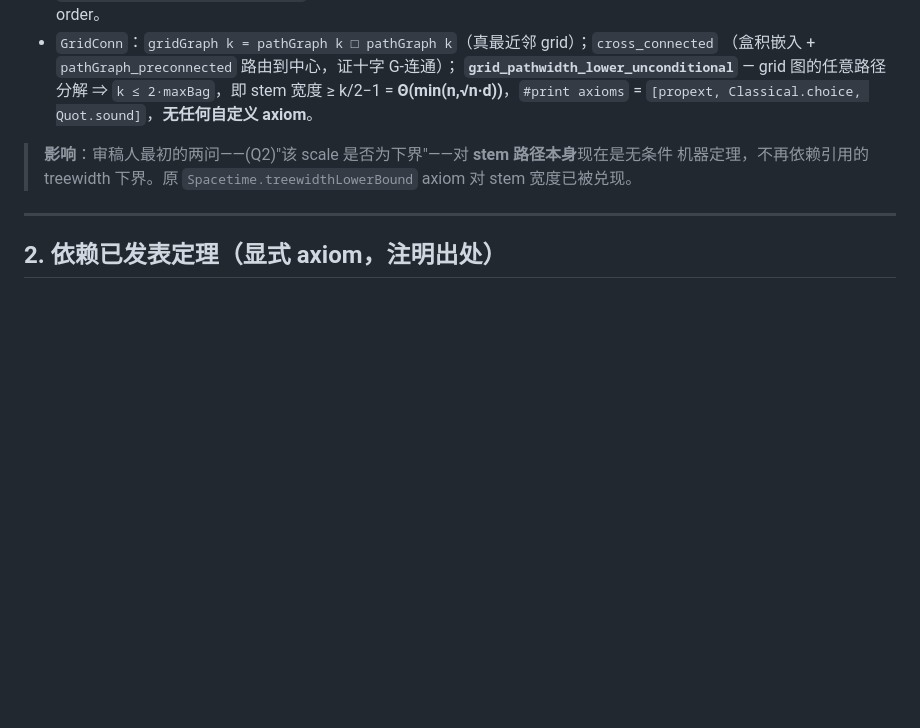
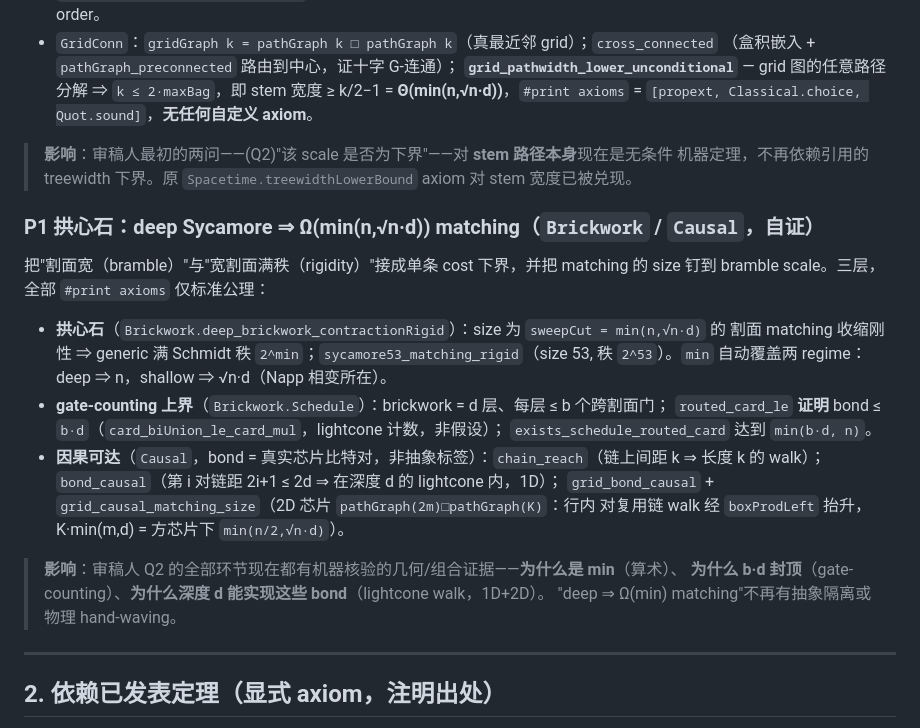
Before and after one commit to ChenYaojian/StemProof, a Markdown page: docs/publication-overview.md, the part around one of its changes. Drawn GitHub-style; blank space fills up the shorter version.

```diff
--- a/docs/publication-overview.md
+++ b/docs/publication-overview.md
@@ -108,6 +108,24 @@ Sycamore 53-20 ≈ `10^18`、Sycamore-70 ≈ `10^24`。
 > 机器定理，不再依赖引用的 treewidth 下界。原 `Spacetime.treewidthLowerBound` axiom 对 stem
 > 宽度已被兑现。
 
+### P1 拱心石：deep Sycamore ⇒ Ω(min(n,√n·d)) matching（`Brickwork` / `Causal`，自证）
+把"割面宽（bramble）"与"宽割面满秩（rigidity）"接成单条 cost 下界，并把 matching 的 size 钉到
+bramble scale。三层，全部 `#print axioms` 仅标准公理：
+- **拱心石**（`Brickwork.deep_brickwork_contractionRigid`）：size 为 `sweepCut = min(n,√n·d)` 的
+  割面 matching 收缩刚性 ⇒ generic 满 Schmidt 秩 `2^min`；`sycamore53_matching_rigid`（size 53,
+  秩 `2^53`）。`min` 自动覆盖两 regime：deep ⇒ n，shallow ⇒ √n·d（Napp 相变所在）。
+- **gate-counting 上界**（`Brickwork.Schedule`）：brickwork = d 层、每层 ≤ b 个跨割面门；
+  `routed_card_le` **证明** bond ≤ `b·d`（`card_biUnion_le_card_mul`，lightcone 计数，非假设）；
+  `exists_schedule_routed_card` 达到 `min(b·d, n)`。
+- **因果可达**（`Causal`，bond = 真实芯片比特对，非抽象标签）：`chain_reach`（链上间距 k ⇒
+  长度 k 的 walk）；`bond_causal`（第 i 对链距 2i+1 ≤ 2d ⇒ 在深度 d 的 lightcone 内，1D）；
+  `grid_bond_causal` + `grid_causal_matching_size`（2D 芯片 `pathGraph(2m)□pathGraph(K)`：行内
+  对复用链 walk 经 `boxProdLeft` 抬升，K·min(m,d) = 方芯片下 `min(n/2,√n·d)`）。
+
+> **影响**：审稿人 Q2 的全部环节现在都有机器核验的几何/组合证据——**为什么是 min**（算术）、
+> **为什么 b·d 封顶**（gate-counting）、**为什么深度 d 能实现这些 bond**（lightcone walk，1D+2D）。
+> "deep ⇒ Ω(min) matching"不再有抽象隔离或物理 hand-waving。
+
 ---
 
 ## 2. 依赖已发表定理（显式 axiom，注明出处）
```
Also changed, not shown: other parts of docs/publication-overview.md (+26 -25 lines).
